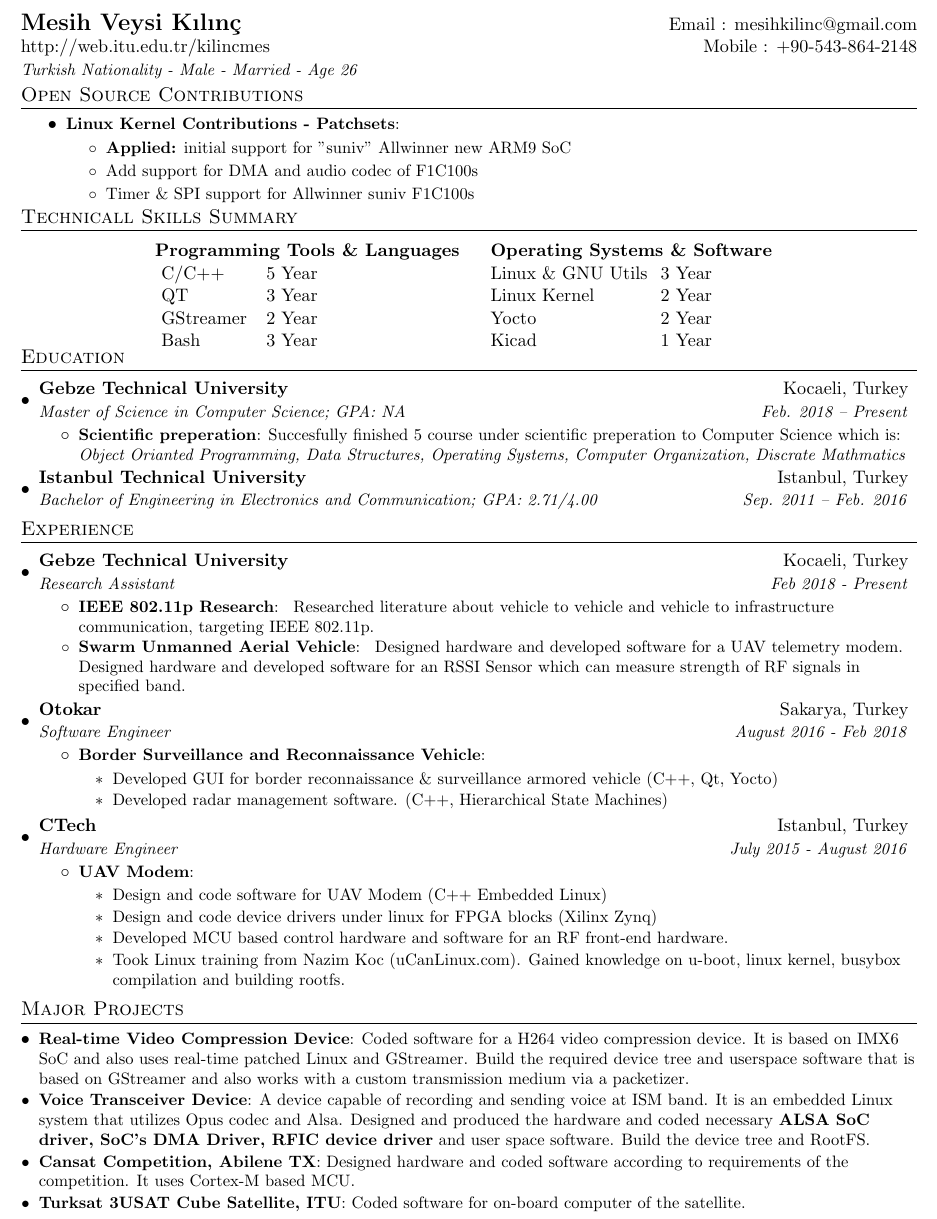
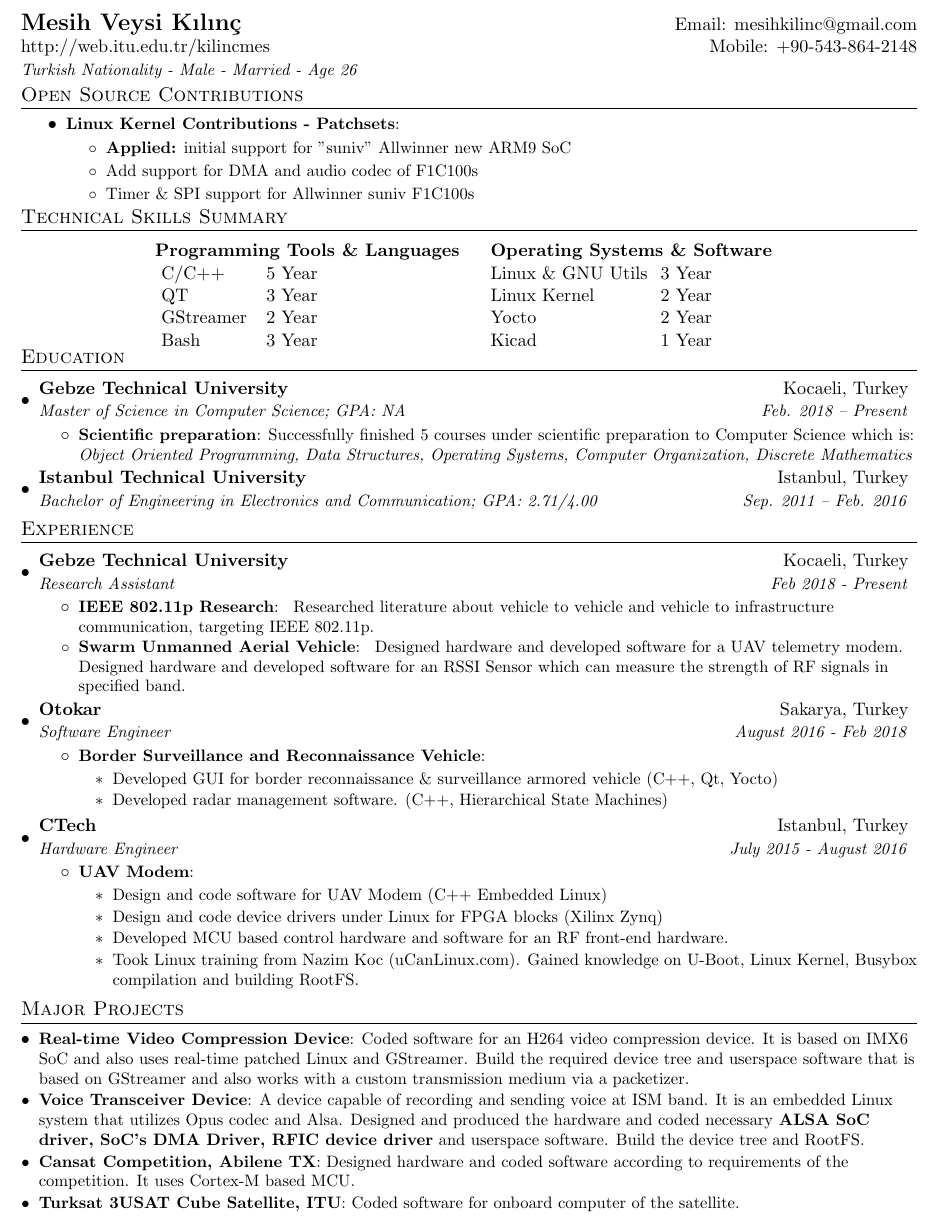
Before and after one commit to MesihK/CV, a LaTeX CV (cv.tex): part of the page, cut so that both start at the same text. Compiled offline with pdfLaTeX.

Commit message:
fix spelling errors

```diff
--- a/cv.tex
+++ b/cv.tex
@@ -90,7 +90,7 @@
     \end{itemize}}
 \resumeItemListEnd \vspace{-13pt}
 
-\section{Technicall Skills Summary}
+\section{Technical Skills Summary}
 \parbox{.60\linewidth}{
 	\centering
 \begin{tabular*}{0.30\textwidth}{ @{\extracolsep{\fill} } l l l l }
@@ -109,11 +109,11 @@
       {Gebze Technical University}{Kocaeli, Turkey}
       {Master of Science in Computer Science;  GPA: NA}{Feb. 2018 -- Present}
       \resumeItemListStart
-	\resumeItem{Scientific preperation}{Succesfully finished 5 course under
-		    scientific preperation to Computer Science which is:
-		    \textit{Object Orianted Programming, Data Structures,
-		    Operating Systems, Computer Organization, Discrate Mathmatics}}
-      \resumeItemListEnd
+	\resumeItem{Scientific preparation}{Successfully finished 5 courses under
+		    scientific preparation to Computer Science which is:
+		    \textit{Object Oriented Programming, Data Structures,
+		    Operating Systems, Computer Organization, Discrete Mathematics}}
+      \resumeItemListEnd\vspace{-10pt}
     \resumeSubheading
       {Istanbul Technical University}{Istanbul, Turkey}
       {Bachelor of Engineering in Electronics and Communication;  GPA: 2.71/4.00}{Sep. 2011 -- Feb. 2016}
@@ -137,7 +137,7 @@
 	  {
 		  Designed hardware and developed software for a UAV telemetry modem.
 			  Designed hardware and developed software for an RSSI Sensor
-			  which can measure strength of RF signals in specified band.
+			  which can measure the strength of RF signals in specified band.
 		  }
       \resumeItemListEnd
 
@@ -159,9 +159,9 @@
 	\resumeItem{UAV Modem}
 	  {\begin{itemize}
 		  \item Design and code software for UAV Modem (C++ Embedded Linux)
-		  \item Design and code device drivers under linux for FPGA blocks (Xilinx Zynq)
+		  \item Design and code device drivers under Linux for FPGA blocks (Xilinx Zynq)
 		  \item Developed MCU based control hardware and software for an RF front-end hardware.
-		  \item Took Linux training from Nazim Koc (uCanLinux.com). Gained knowledge on u-boot, linux kernel, busybox compilation and building rootfs.
+		  \item Took Linux training from Nazim Koc (uCanLinux.com). Gained knowledge on U-Boot, Linux Kernel, Busybox compilation and building RootFS.
 	  \end{itemize}}
       \resumeItemListEnd
 
@@ -172,18 +172,18 @@
 \section{Major Projects}
   \resumeSubHeadingListStart
     \resumeSubItem{Real-time Video Compression Device}
-	{Coded software for a H264 video compression device.
+	{Coded software for an H264 video compression device.
 	It is based on IMX6 SoC and also uses real-time patched Linux and GStreamer.
 	Build the required device tree and userspace software that is based on GStreamer and also works with a custom transmission medium via a packetizer.}
     \resumeSubItem{Voice Transceiver Device}
 	  {A device capable of recording and sending voice at ISM band.
 	  It is an embedded Linux system that utilizes Opus codec and Alsa.
-	  Designed and produced the hardware and coded necessary \textbf{ALSA SoC driver, SoC's DMA Driver, RFIC device driver} and user space software.
+	  Designed and produced the hardware and coded necessary \textbf{ALSA SoC driver, SoC's DMA Driver, RFIC device driver} and userspace software.
 	  Build the device tree and RootFS.}
     \resumeSubItem{Cansat Competition, Abilene TX}
 	  {Designed hardware and coded software according to requirements of the competition. It uses Cortex-M based MCU.}
     \resumeSubItem{Turksat 3USAT Cube Satellite, ITU}
-	{Coded software for on-board computer of the satellite.}
+	{Coded software for onboard computer of the satellite.}
   \resumeSubHeadingListEnd
 
   %-------------------------------------------
```
Also changed, not shown: cv.pdf, cv.tex (4 more changed lines).
